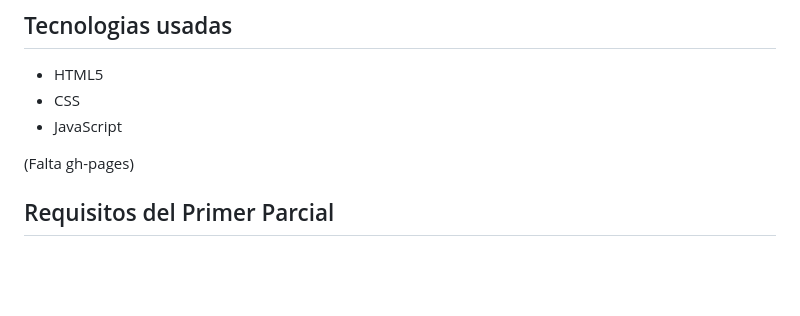
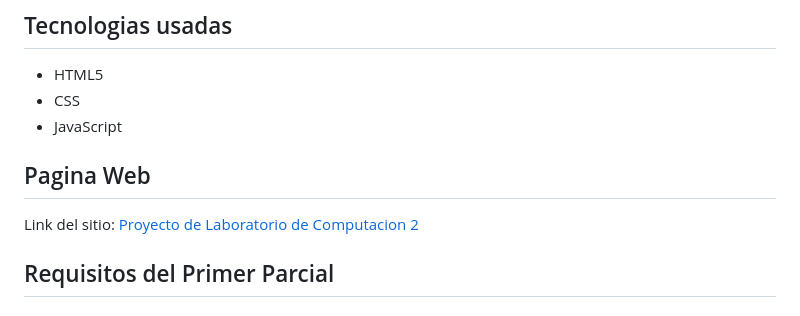
Before and after one commit to UCC-LabCompu2-Historico/proyecto2023-contreras-sofia, a Markdown page: README.md, the part around one of its changes. Drawn GitHub-style; blank space fills up the shorter version.

```diff
--- a/README.md
+++ b/README.md
@@ -10,7 +10,9 @@ Esta pagina trata sobre el Indice de Masa Corporal y ademas conta con su calcula
 * CSS
 * JavaScript
 
-(Falta gh-pages)
+## Pagina Web
+
+Link del sitio: [Proyecto de Laboratorio de Computacion 2](https://ucc-labcompu2.github.io/proyecto2023-contreras-sofia/)
 
 ## Requisitos del Primer Parcial
 
```
Also changed, not shown: other parts of README.md (+3 -3 lines).
